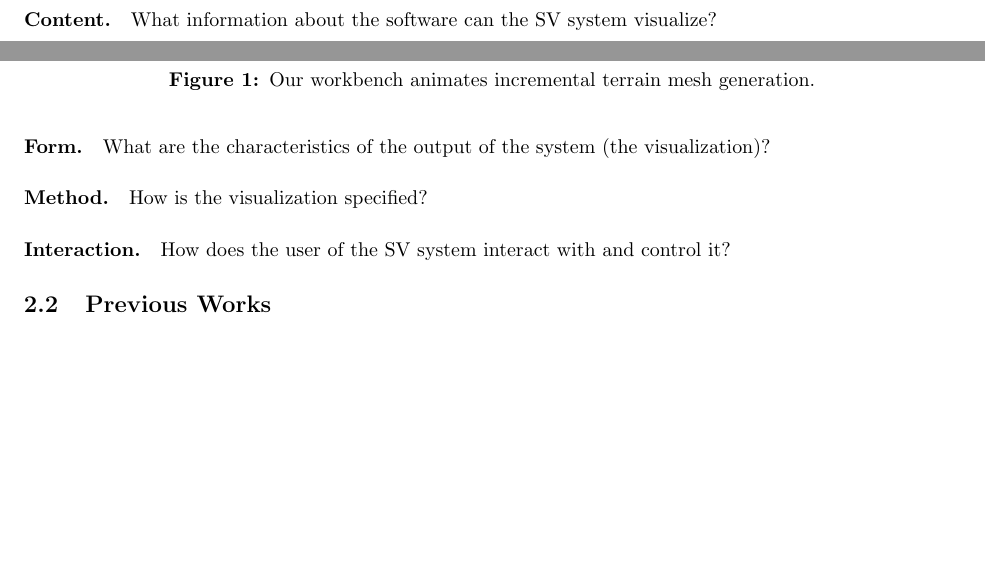
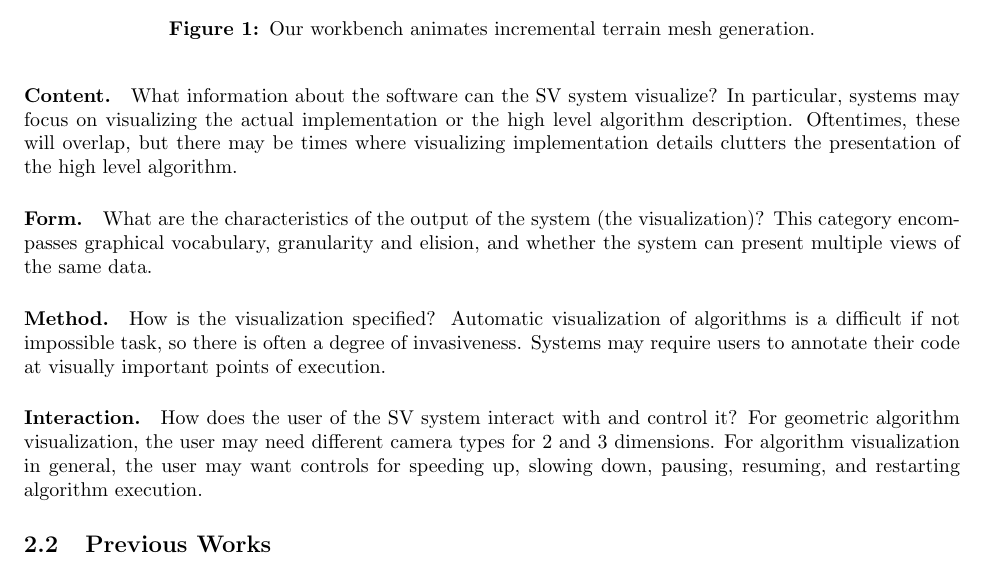
Before and after one commit to unc-compgeom/DDAD, a LaTeX paper (documentation/manual/src/main.tex, which reads documentation/manual/src/sec-taxonomy.tex): two parts of pages 1 and 2 of 9 before the commit and part of page 2 of 9 after it, the two joined at a grey line, cut so that both start at the same text, the shorter picture padded with empty space. Compiled offline with pdfLaTeX.

Commit message:
added rough draft paragraphs for all taxonomy sections

```diff
--- a/documentation/manual/src/sec-taxonomy.tex
+++ b/documentation/manual/src/sec-taxonomy.tex
@@ -56,7 +56,10 @@ scalability. Scalability refers to both input data and algorithm complexity.
 %   \end{enumerate}
 
 \paragraph{Content.} What information about the software can the SV system
-visualize?
+visualize? In particular, systems may focus on visualizing the actual
+implementation or the high level algorithm description. Oftentimes, these will
+overlap, but there may be times where visualizing implementation details
+clutters the presentation of the high level algorithm.
 
 % \begin{enumerate}
 %     \item Program. To what degree does the system visualize the actual
@@ -109,7 +112,10 @@ visualize?
 %   \end{enumerate}
 
 \paragraph{Form.} What are the characteristics of the output of the system (the
-  visualization)?
+visualization)? This category encompasses graphical vocabulary, granularity and
+elision, and whether the system can present multiple views of the same data.
+%   Oftentimes systems are structured around the model-view-controller
+%   design pattern.
 
 % \begin{enumerate}
 %     \item Medium. What is the primary target medium for the visualization
@@ -142,7 +148,10 @@ visualize?
 %     multiple programs simultaneously?
 %   \end{enumerate}
 
-\paragraph{Method.} How is the visualization specified?
+\paragraph{Method.} How is the visualization specified? Automatic visualization
+of algorithms is a difficult if not impossible task, so there is often a degree
+of invasiveness. Systems may require users to annotate their code at visually
+important points of execution.
 
 % \begin{enumerate}
 %     \item Visualization Specification Style. What style of specification is
@@ -169,7 +178,10 @@ visualize?
 %   \end{enumerate}
 
 \paragraph{Interaction.} How does the user of the SV system interact with and
-  control it?
+  control it? For geometric algorithm visualization, the user may need different
+  camera types for 2 and 3 dimensions. For algorithm visualization in general,
+  the user may want controls for speeding up, slowing down, pausing, resuming,
+  and restarting algorithm execution.
 
 % \begin{enumerate}
 %     \item Style. What method does the user employ to give instructions to the
```
